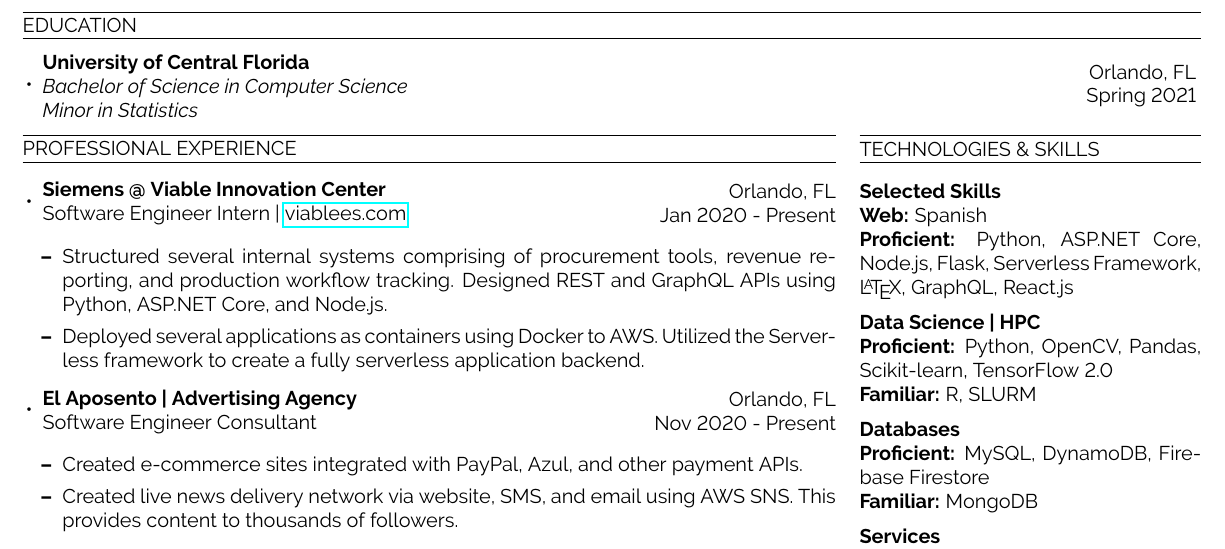
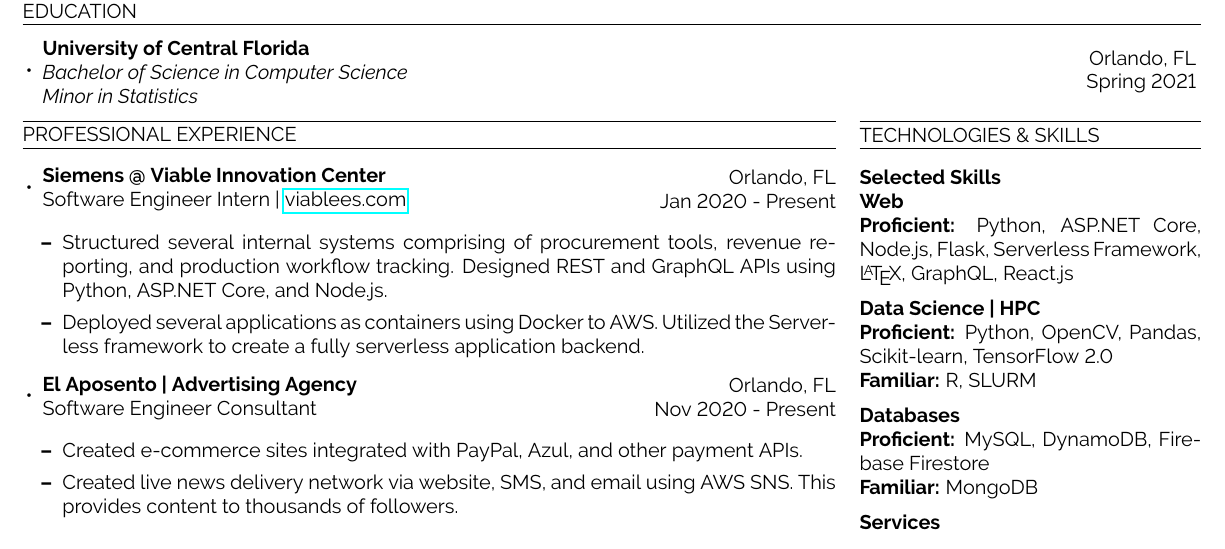
Before and after one commit to vadManuel/resume, a LaTeX CV (manuel_vasquez_resume.tex): part of the page, cut so that both start at the same text. Compiled offline with pdfLaTeX.

Commit message:
Thanks Luis - fix "Web: Spanish"

```diff
--- a/manuel_vasquez_resume.tex
+++ b/manuel_vasquez_resume.tex
@@ -98,7 +98,7 @@
     \vspace*{3.75mm}
 
     \textbf{Selected Skills} \\
-    \textbf{Web:} Spanish \\
+    \textbf{Web} \\
     \textbf{Proficient:} Python, ASP.NET Core, Node.js, Flask, Serverless Framework, \LaTeX, GraphQL, React.js
     \vspace*{2mm}
 
```
Also changed, not shown: manuel_vasquez_resume.pdf.
